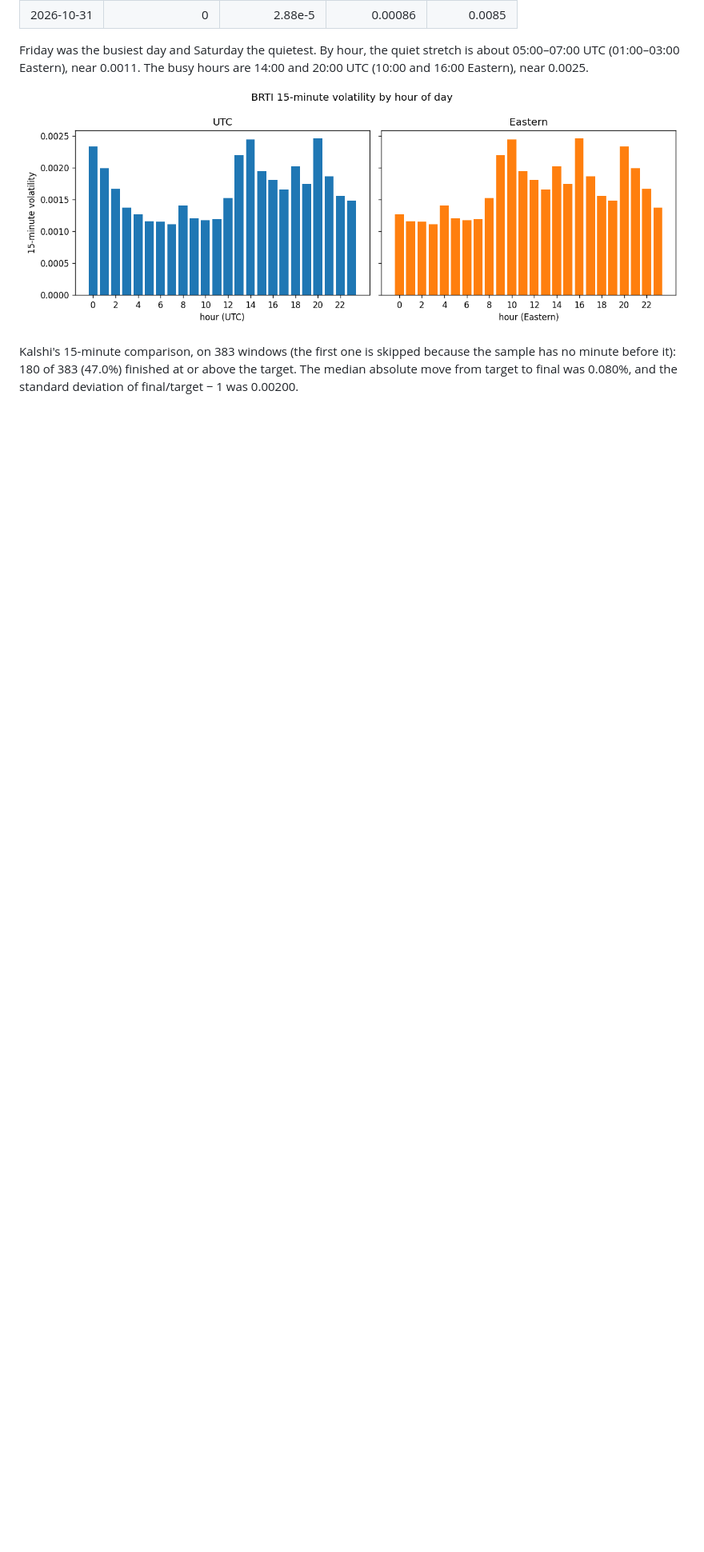
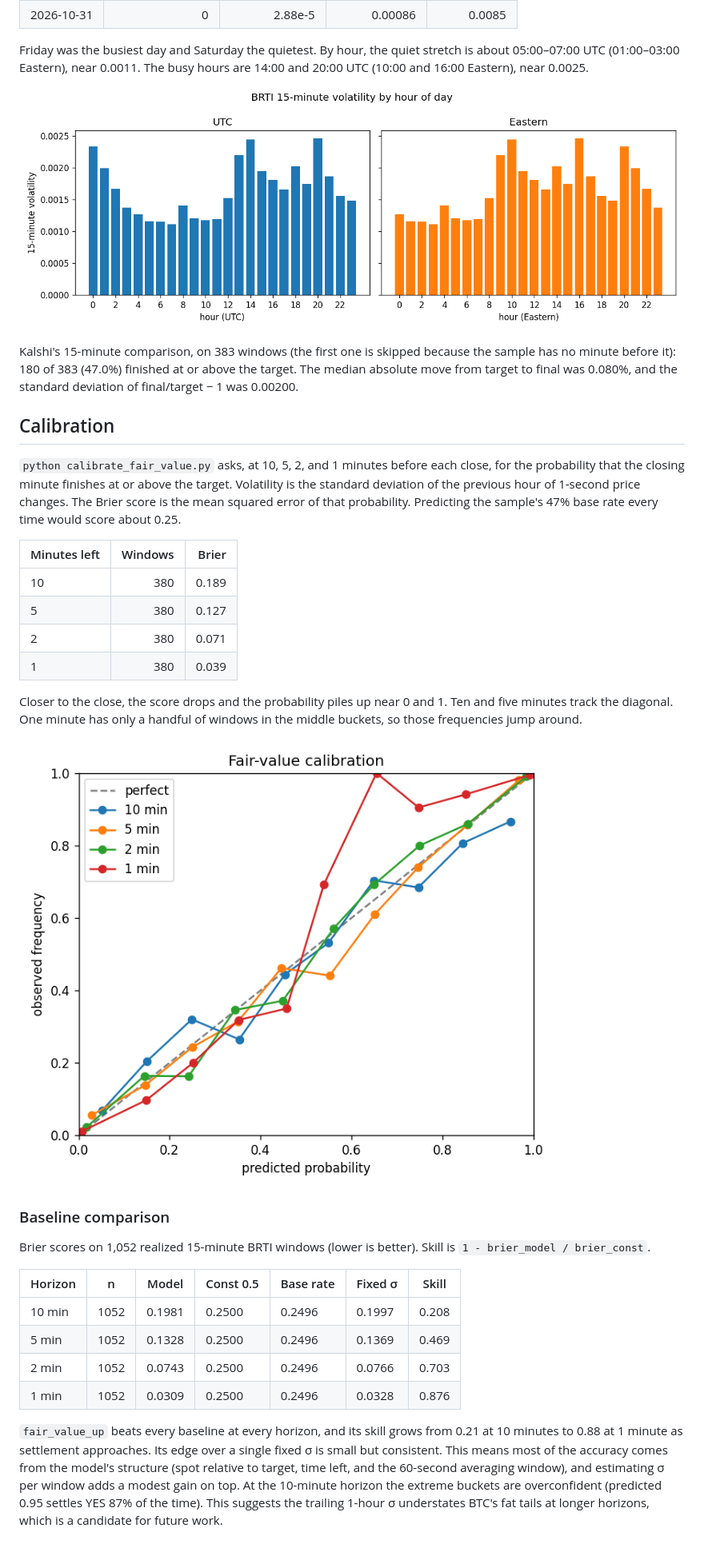
Before and after one commit to Zachary-Szabo/Avellaneda-Stoikov-Market-Making, a Markdown page: README.md, the part around the change. Shown at 80% size. Rendered like a GitHub page; pictures changed too: figures/calibration.png (added); blank space fills up the shorter version.

Commit message:
Add fair-value calibration with baseline comparison (const, base rate, fixed sigma)

```diff
--- a/README.md
+++ b/README.md
@@ -88,3 +88,32 @@ Friday was the busiest day and Saturday the quietest. By hour, the quiet stretch
 ![BRTI 15-minute volatility by hour](figures/brti_vol_by_hour.png)
 
 Kalshi's 15-minute comparison, on 383 windows (the first one is skipped because the sample has no minute before it): 180 of 383 (47.0%) finished at or above the target. The median absolute move from target to final was 0.080%, and the standard deviation of final/target − 1 was 0.00200.
+
+## Calibration
+
+`python calibrate_fair_value.py` asks, at 10, 5, 2, and 1 minutes before each close, for the probability that the closing minute finishes at or above the target. Volatility is the standard deviation of the previous hour of 1-second price changes. The Brier score is the mean squared error of that probability. Predicting the sample's 47% base rate every time would score about 0.25.
+
+| Minutes left | Windows | Brier |
+|---|---:|---:|
+| 10 | 380 | 0.189 |
+| 5 | 380 | 0.127 |
+| 2 | 380 | 0.071 |
+| 1 | 380 | 0.039 |
+
+Closer to the close, the score drops and the probability piles up near 0 and 1. Ten and five minutes track the diagonal. One minute has only a handful of windows in the middle buckets, so those frequencies jump around.
+
+![Fair-value calibration](figures/calibration.png)
+
+
+### Baseline comparison
+
+Brier scores on 1,052 realized 15-minute BRTI windows (lower is better). Skill is `1 - brier_model / brier_const`.
+
+| Horizon | n    | Model  | Const 0.5 | Base rate | Fixed σ | Skill |
+|---------|------|--------|-----------|-----------|---------|-------|
+| 10 min  | 1052 | 0.1981 | 0.2500    | 0.2496    | 0.1997  | 0.208 |
+| 5 min   | 1052 | 0.1328 | 0.2500    | 0.2496    | 0.1369  | 0.469 |
+| 2 min   | 1052 | 0.0743 | 0.2500    | 0.2496    | 0.0766  | 0.703 |
+| 1 min   | 1052 | 0.0309 | 0.2500    | 0.2496    | 0.0328  | 0.876 |
+
+`fair_value_up` beats every baseline at every horizon, and its skill grows from 0.21 at 10 minutes to 0.88 at 1 minute as settlement approaches. Its edge over a single fixed σ is small but consistent. This means most of the accuracy comes from the model's structure (spot relative to target, time left, and the 60-second averaging window), and estimating σ per window adds a modest gain on top. At the 10-minute horizon the extreme buckets are overconfident (predicted 0.95 settles YES 87% of the time). This suggests the trailing 1-hour σ understates BTC's fat tails at longer horizons, which is a candidate for future work.
```
Also changed, not shown: 3 other files.
